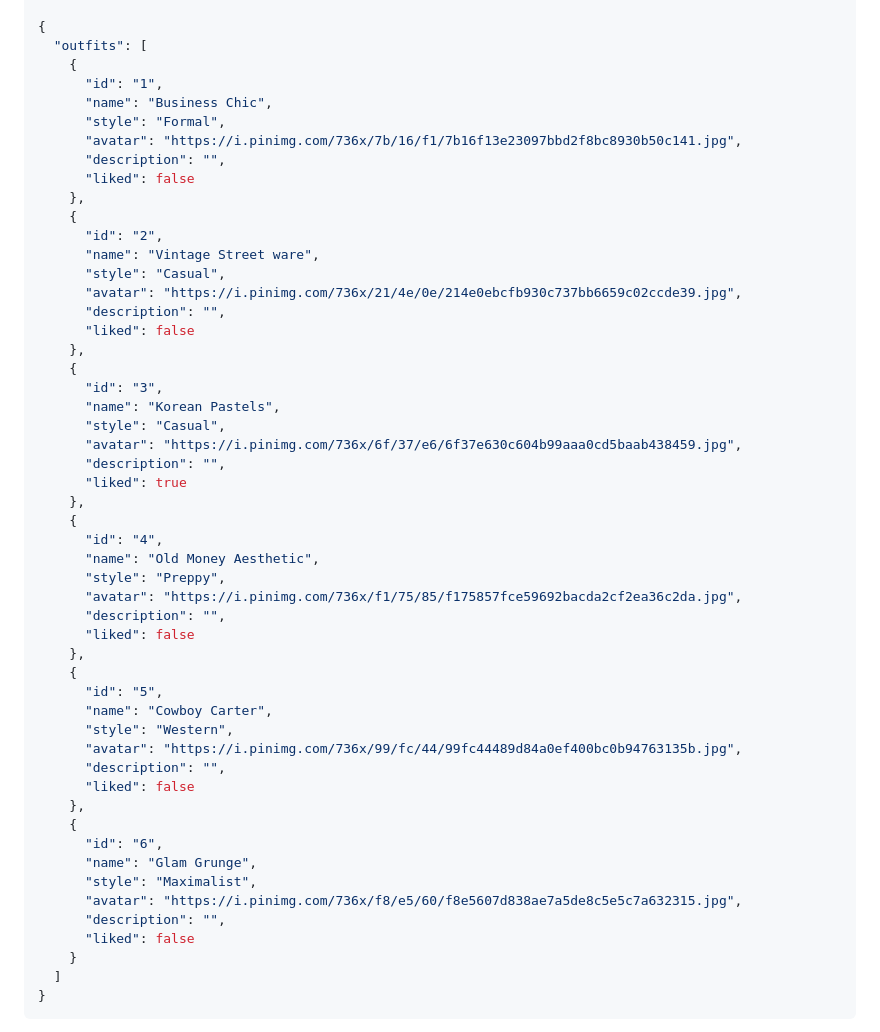
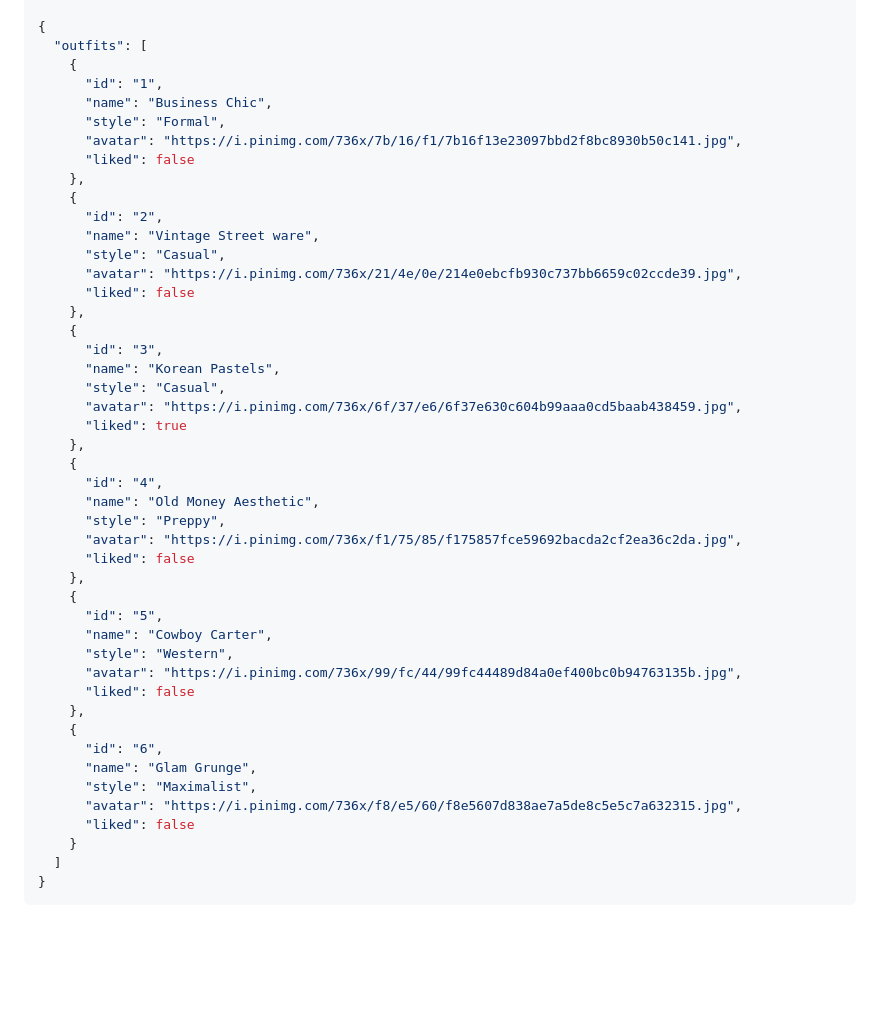
Before and after one commit to Wambui-Kibathi/Look-book, a Markdown page: README.md, the part around the change. GitHub-like rendering; blank space fills up the shorter version.

Commit message:
Final changes to the README.md file

```diff
--- a/README.md
+++ b/README.md
@@ -61,7 +61,6 @@ Create a file named db.json in the root of your project directory with the follo
       "name": "Business Chic",
       "style": "Formal",
       "avatar": "https://i.pinimg.com/736x/7b/16/f1/7b16f13e23097bbd2f8bc8930b50c141.jpg",
-      "description": "",
       "liked": false
     },
     {
@@ -69,7 +68,6 @@ Create a file named db.json in the root of your project directory with the follo
       "name": "Vintage Street ware",
       "style": "Casual",
       "avatar": "https://i.pinimg.com/736x/21/4e/0e/214e0ebcfb930c737bb6659c02ccde39.jpg",
-      "description": "",
       "liked": false
     },
     {
@@ -77,7 +75,6 @@ Create a file named db.json in the root of your project directory with the follo
       "name": "Korean Pastels",
       "style": "Casual",
       "avatar": "https://i.pinimg.com/736x/6f/37/e6/6f37e630c604b99aaa0cd5baab438459.jpg",
-      "description": "",
       "liked": true
     },
     {
@@ -85,7 +82,6 @@ Create a file named db.json in the root of your project directory with the follo
       "name": "Old Money Aesthetic",
       "style": "Preppy",
       "avatar": "https://i.pinimg.com/736x/f1/75/85/f175857fce59692bacda2cf2ea36c2da.jpg",
-      "description": "",
       "liked": false
     },
     {
@@ -93,7 +89,6 @@ Create a file named db.json in the root of your project directory with the follo
       "name": "Cowboy Carter",
       "style": "Western",
       "avatar": "https://i.pinimg.com/736x/99/fc/44/99fc44489d84a0ef400bc0b94763135b.jpg",
-      "description": "",
       "liked": false
     },
     {
@@ -101,7 +96,6 @@ Create a file named db.json in the root of your project directory with the follo
       "name": "Glam Grunge",
       "style": "Maximalist",
       "avatar": "https://i.pinimg.com/736x/f8/e5/60/f8e5607d838ae7a5de8c5e5c7a632315.jpg",
-      "description": "",
       "liked": false
     }
   ]
```
